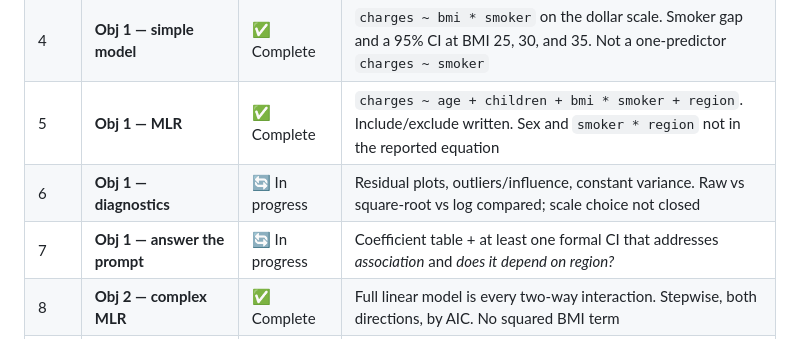
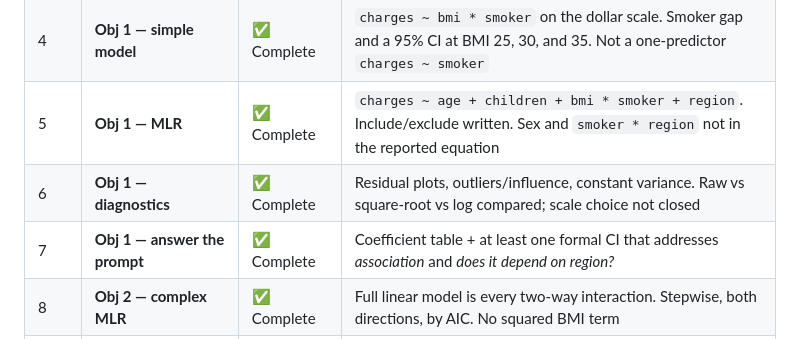
Before and after one commit to PowellOnPoint/msds-6372-project1-insurance, a Markdown page: README.md, the part around the change. Rendered like a GitHub page.

Commit message:
Update README with completion status for objectives

```diff
--- a/README.md
+++ b/README.md
@@ -32,8 +32,8 @@ Due **Sunday, 27 September 2026**. One person submits: slides, 20-minute recordi
 | 3 | **EDA** | ✅ Complete | 4–6 response-vs-predictor plots; **two interaction plots**. First commit; notes below |
 | 4 | **Obj 1 — simple model** | ✅ Complete | `charges ~ bmi * smoker` on the dollar scale. Smoker gap and a 95% CI at BMI 25, 30, and 35. Not a one-predictor `charges ~ smoker` |
 | 5 | **Obj 1 — MLR** | ✅ Complete | `charges ~ age + children + bmi * smoker + region`. Include/exclude written. Sex and `smoker * region` not in the reported equation |
-| 6 | **Obj 1 — diagnostics** | 🔄 In progress | Residual plots, outliers/influence, constant variance. Raw vs square-root vs log compared; scale choice not closed |
-| 7 | **Obj 1 — answer the prompt** | 🔄 In progress | Coefficient table + at least one formal CI that addresses *association* and *does it depend on region?* |
+| 6 | **Obj 1 — diagnostics** | ✅ Complete | Residual plots, outliers/influence, constant variance. Raw vs square-root vs log compared; scale choice not closed |
+| 7 | **Obj 1 — answer the prompt** | ✅ Complete | Coefficient table + at least one formal CI that addresses *association* and *does it depend on region?* |
 | 8 | **Obj 2 — complex MLR** | ✅ Complete | Full linear model is every two-way interaction. Stepwise, both directions, by AIC. No squared BMI term |
 | 9 | **Obj 2 — nonparametric** | ✅ Complete | Scaled `caret` kNN and a `caret` random forest. 10-fold CV beside an 80/20 split, in dollars |
 | 10 | **Obj 2 — extra course models** | ✅ Complete | Lasso (`glmnet`), bagged trees, and bootstrap of the Objective 1 equation. Same folds as steps 8–9 |
```
